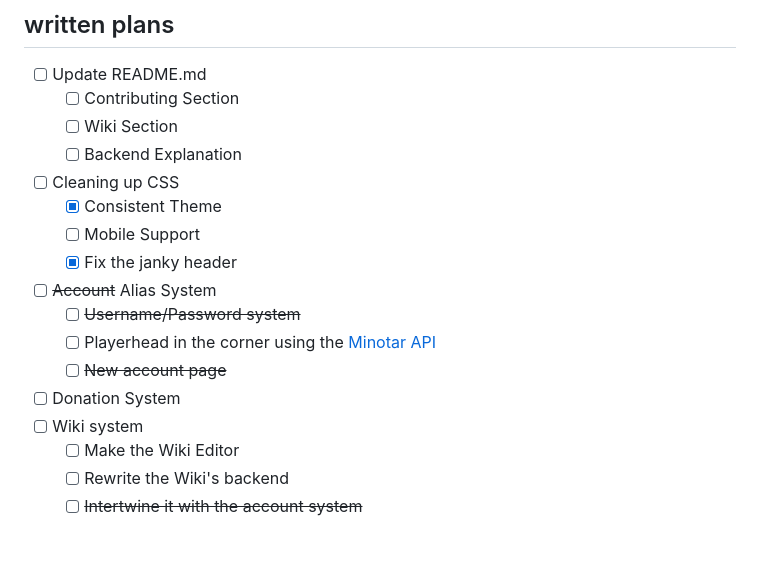
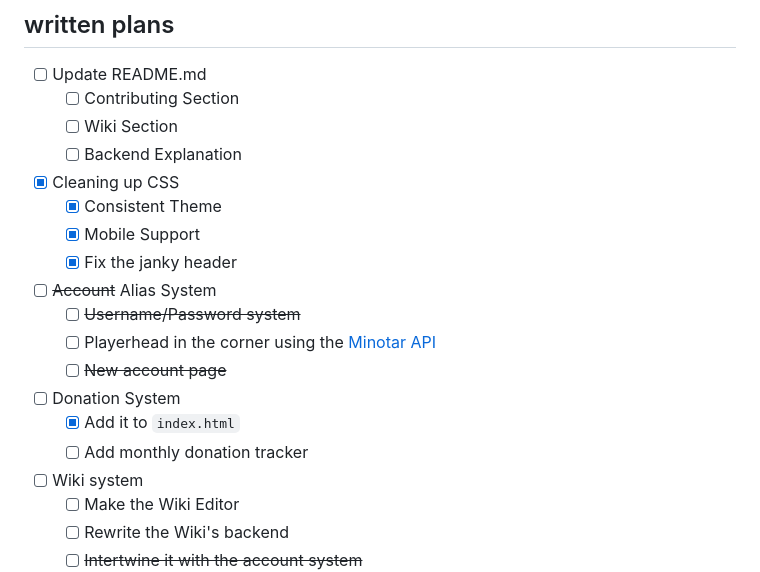
Before and after one commit to GirlInPurple/frwebsite, a Markdown page: README.md, the part around the change. Rendered like a GitHub page; blank space fills up the shorter version.

```diff
--- a/README.md
+++ b/README.md
@@ -14,15 +14,17 @@ Feel free to fork and add your own features, but there is no guarantee i will me
   - [ ] Contributing Section
   - [ ] Wiki Section
   - [ ] Backend Explanation
-- [ ] Cleaning up CSS
+- [x] Cleaning up CSS
   - [x] Consistent Theme
-  - [ ] Mobile Support
+  - [x] Mobile Support
   - [x] Fix the janky header
 - [ ] ~~Account~~ Alias System
   - [ ] ~~Username/Password system~~
   - [ ] Playerhead in the corner using the [Minotar API](https://minotar.net/avatar/notch/100)
   - [ ] ~~New account page~~
 - [ ] Donation System
+  - [x] Add it to `index.html`
+  - [ ] Add monthly donation tracker
 - [ ] Wiki system
   - [ ] Make the Wiki Editor
   - [ ] Rewrite the Wiki's backend
```
